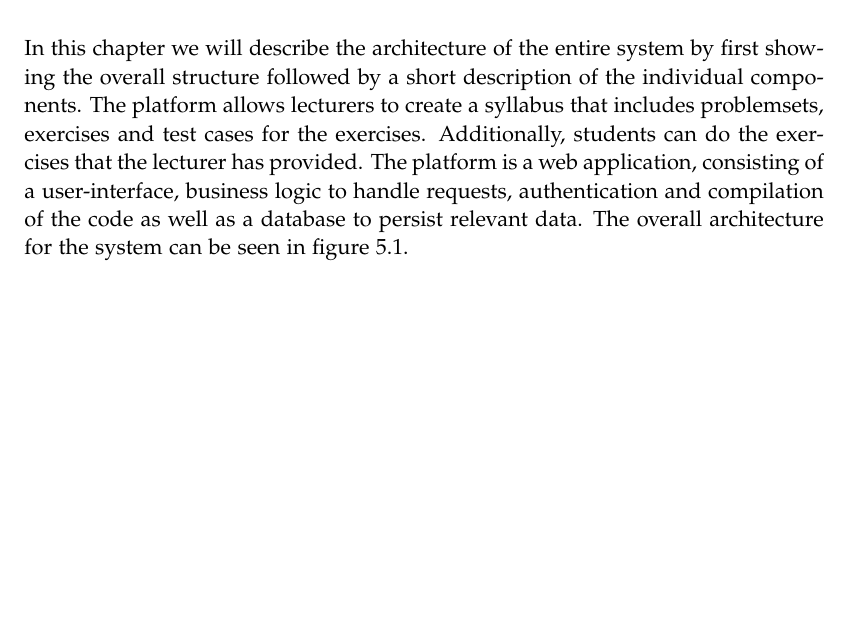
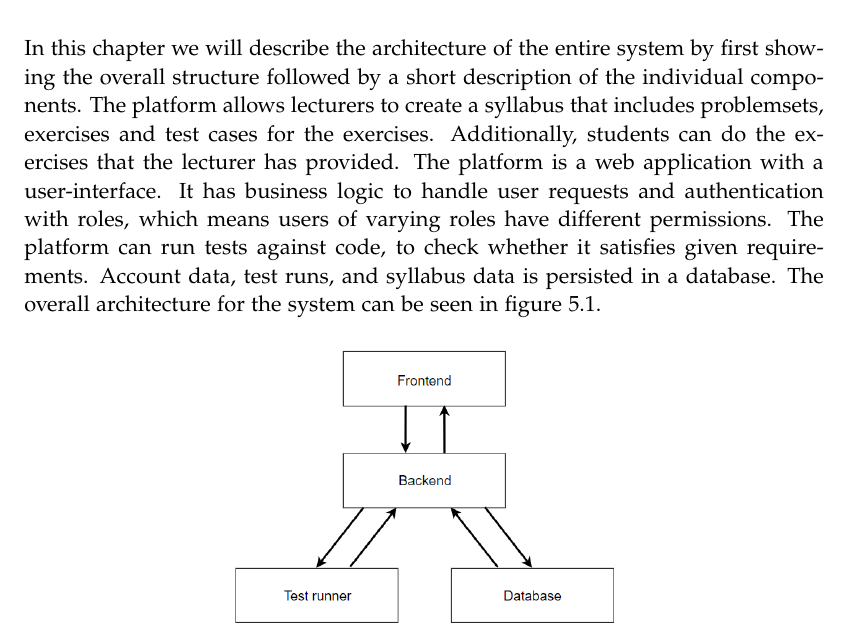
Before and after one commit to chhoumann/p7, a LaTeX thesis (report/master.tex, which reads report/sections/Chapter 05 - Architecture/Architecture.tex): part of page 20 of 34, cut so that both start at the same text, the shorter picture padded with empty space. Compiled offline with pdfLaTeX.

Commit message:
Update report/sections/Chapter 05 - Architecture/Architecture.tex
Co-authored-by: Christian Bager Bach Houmann <christian@bagerbach.com>

```diff
--- a/report/sections/Chapter 05 - Architecture/Architecture.tex
+++ b/report/sections/Chapter 05 - Architecture/Architecture.tex
@@ -1,6 +1,6 @@
 In this chapter we will describe the architecture of the entire system by first showing the overall structure followed by a short description of the individual components.
 The platform allows lecturers to create a syllabus that includes problemsets, exercises and test cases for the exercises. Additionally, students can do the exercises that the lecturer has provided.
-The platform is a web application, consisting of a user-interface, business logic to handle requests, authentication and compilation of the code as well as a database to persist relevant data.
+The platform is a web application with a user-interface. It has business logic to handle user requests and authentication with roles, which means users of varying roles have different permissions. The platform can run tests against code, to check whether it satisfies given requirements. Account data, test runs, and syllabus data is persisted in a database.
 The overall architecture for the system can be seen in figure \ref{fig:Architecture}.
 
 \begin{figure}[H]
```
